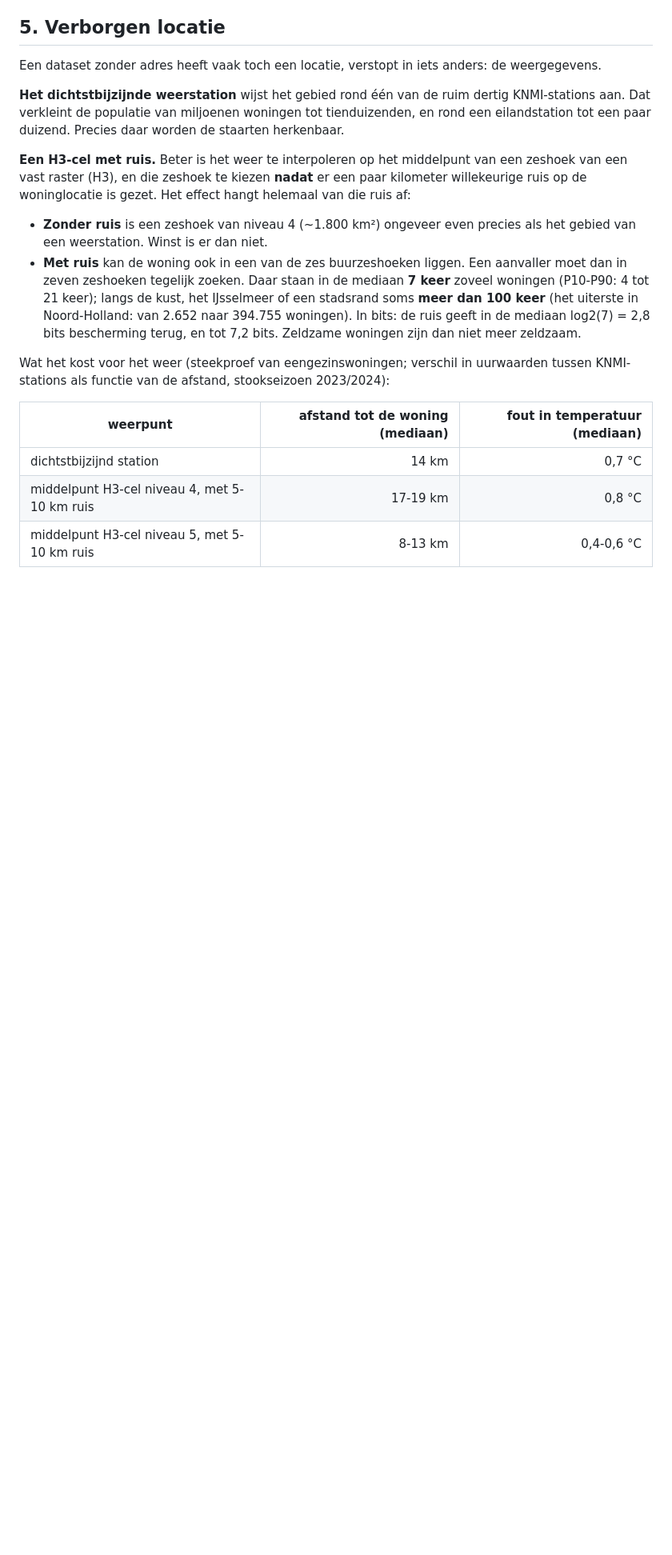
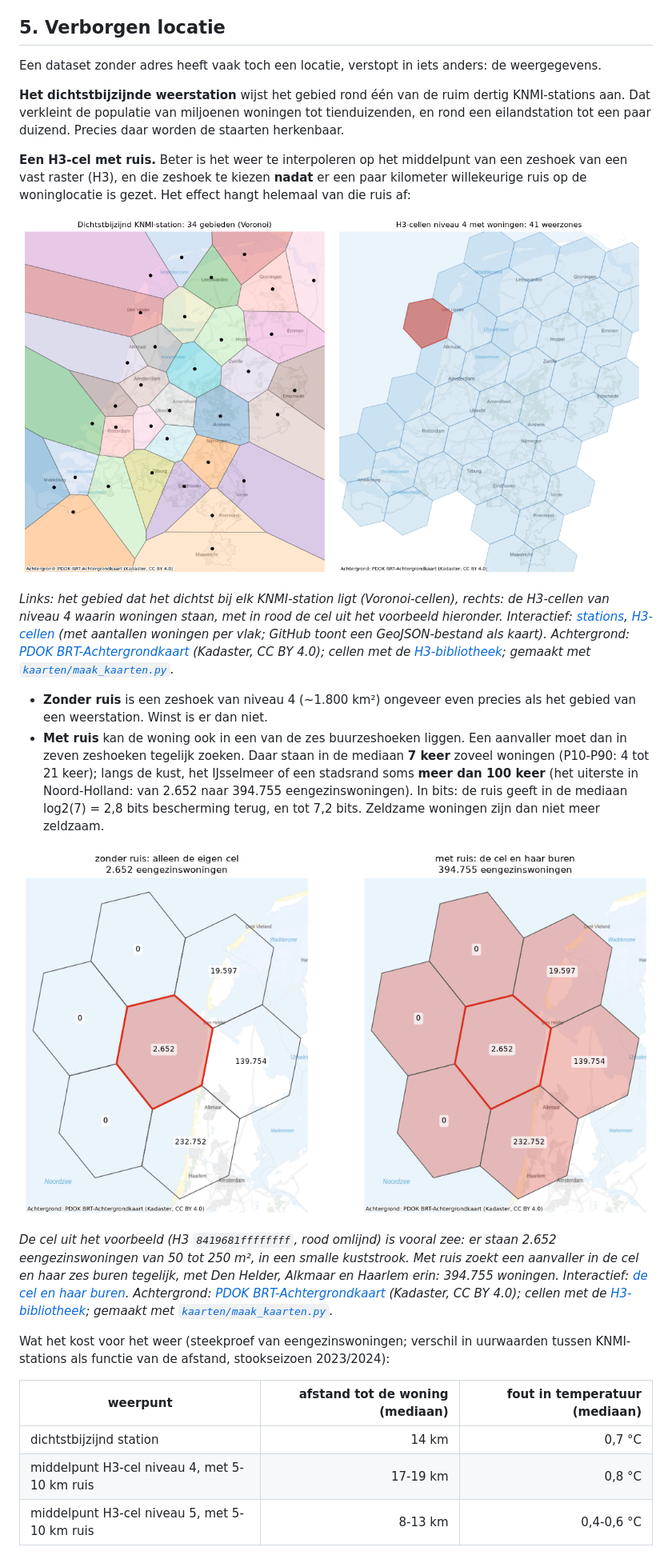
Before and after one commit to anonymate-nl/anonymate, a Markdown page: docs/herleidbaarheid-uitleg.md, the part around one of its changes. Shown at 80% size. Rendered like a GitHub page; pictures changed too: docs/kaarten/h3_niveau4.png (added), docs/kaarten/h3_ruis.png (added), docs/kaarten/knmi_voronoi.png (added); blank space fills up the shorter version.

```diff
--- a/docs/herleidbaarheid-uitleg.md
+++ b/docs/herleidbaarheid-uitleg.md
@@ -110,14 +110,29 @@ tot een paar duizend. Precies daar worden de staarten herkenbaar.
 een vast raster (H3), en die zeshoek te kiezen **nadat** er een paar kilometer willekeurige ruis op
 de woninglocatie is gezet. Het effect hangt helemaal van die ruis af:
 
+<p><img src="kaarten/knmi_voronoi.png" width="49%" alt="Gebieden rond de KNMI-stations">
+<img src="kaarten/h3_niveau4.png" width="49%" alt="H3-cellen niveau 4 over Nederland"></p>
+
+*Links: het gebied dat het dichtst bij elk KNMI-station ligt (Voronoi-cellen), rechts: de
+H3-cellen van niveau 4 waarin woningen staan, met in rood de cel uit het voorbeeld hieronder.
+Interactief: [stations](kaarten/knmi_voronoi.geojson), [H3-cellen](kaarten/h3_niveau4.geojson)
+(met aantallen woningen per vlak; GitHub toont een GeoJSON-bestand als kaart). Achtergrond: [PDOK BRT-Achtergrondkaart](https://service.pdok.nl/brt/achtergrondkaart/wmts/v2_0?request=GetCapabilities&service=WMTS) (Kadaster, CC BY 4.0); cellen met de [H3-bibliotheek](https://h3geo.org); gemaakt met [`kaarten/maak_kaarten.py`](kaarten/maak_kaarten.py).*
+
 * **Zonder ruis** is een zeshoek van niveau 4 (~1.800 km²) ongeveer even precies als het gebied van
   een weerstation. Winst is er dan niet.
 * **Met ruis** kan de woning ook in een van de zes buurzeshoeken liggen. Een aanvaller moet dan in
   zeven zeshoeken tegelijk zoeken. Daar staan in de mediaan **7 keer** zoveel woningen (P10-P90:
   4 tot 21 keer); langs de kust, het IJsselmeer of een stadsrand soms **meer dan 100 keer** (het
-  uiterste in Noord-Holland: van 2.652 naar 394.755 woningen). In bits: de ruis geeft in de
+  uiterste in Noord-Holland: van 2.652 naar 394.755 eengezinswoningen). In bits: de ruis geeft in de
   mediaan log2(7) = 2,8 bits bescherming terug, en tot 7,2 bits. Zeldzame woningen zijn dan niet
   meer zeldzaam.
+
+![Een kustcel in Noord-Holland zonder en met ruis](kaarten/h3_ruis.png)
+
+*De cel uit het voorbeeld (H3 `8419681ffffffff`, rood omlijnd) is vooral zee: er staan 2.652
+eengezinswoningen van 50 tot 250 m², in een smalle kuststrook. Met ruis zoekt een aanvaller in de
+cel en haar zes buren tegelijk, met Den Helder, Alkmaar en Haarlem erin: 394.755 woningen.
+Interactief: [de cel en haar buren](kaarten/h3_ruis.geojson). Achtergrond: [PDOK BRT-Achtergrondkaart](https://service.pdok.nl/brt/achtergrondkaart/wmts/v2_0?request=GetCapabilities&service=WMTS) (Kadaster, CC BY 4.0); cellen met de [H3-bibliotheek](https://h3geo.org); gemaakt met [`kaarten/maak_kaarten.py`](kaarten/maak_kaarten.py).*
 
 Wat het kost voor het weer (steekproef van eengezinswoningen; verschil in uurwaarden tussen
 KNMI-stations als functie van de afstand, stookseizoen 2023/2024):
```
Also changed, not shown: other parts of docs/herleidbaarheid-uitleg.md (+10 -1 lines), docs/kaarten/uhi_ruisgebied.png (added), 5 other files.
